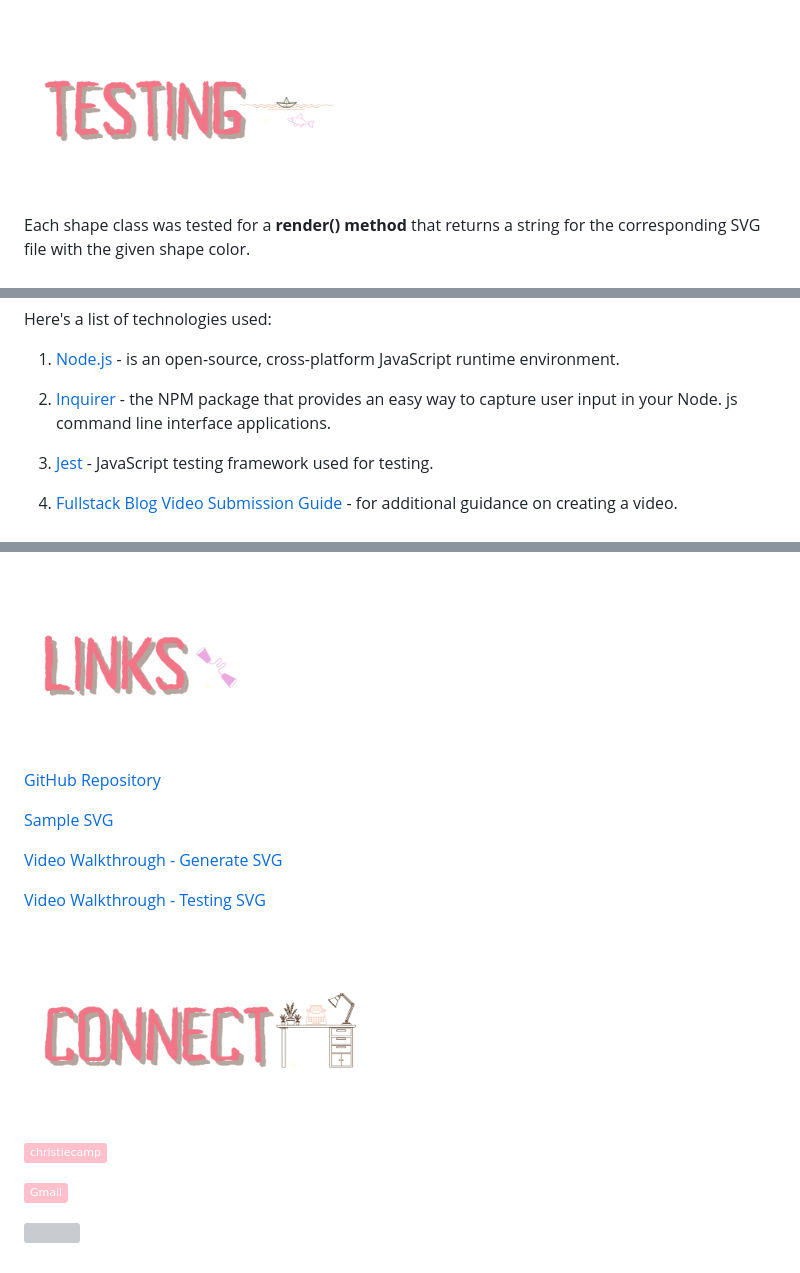
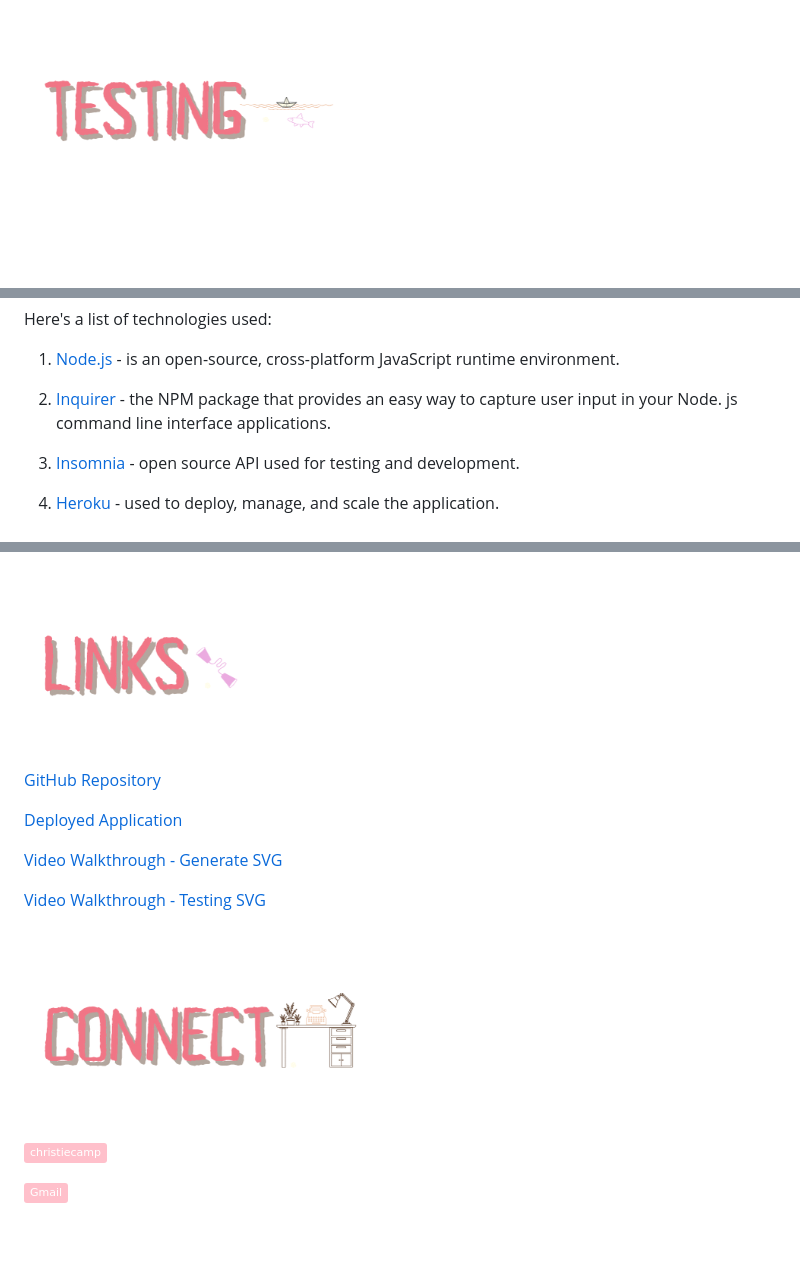
Before and after one commit to christiecamp/bear-taker, a Markdown page: README.md, 3 parts joined by grey strips. Drawn GitHub-style; badges without logos; blank space fills up the shorter version; grey boxes are pictures that could not be loaded.

```diff
--- a/README.md
+++ b/README.md
@@ -94,7 +99,7 @@ The included demo demonstrates the command-line application and testing of the r
 
 ### ![testing](./bear-necessities/8.png)
 
-Each shape class was tested for a **render() method** that returns a string for the corresponding SVG file with the given shape color.
+
 
 
 ### ![sources](./bear-necessities/4.png)
@@ -105,9 +110,10 @@ Here's a list of technologies used:
 
 2. [Inquirer]((https://www.npmjs.com/package/inquirer/v/8.2.4)) - the NPM package that provides an easy way to capture user input in your Node. js command line interface applications.
 
-3. [Jest](https://jestjs.io/) - JavaScript testing framework used for testing.
+3. [Insomnia](https://insomnia.rest/) - open source API used for testing and development.
 
-4. [Fullstack Blog Video Submission Guide](https://coding-boot-camp.github.io/full-stack/computer-literacy/video-submission-guide) - for additional guidance on creating a video.
+3. [Heroku](https://heroku.com) - used to deploy, manage, and scale the application.
+
 
 
 ### ![license](./bear-necessities/5.png)
@@ -121,3 +127,3 @@ Here's a list of technologies used:
 
-[Sample SVG](./example/shapes/circle.svg)
+[Deployed Application]()
 
@@ -134,4 +140,4 @@ Here's a list of technologies used:
 
 
 
-<a href="https://www.christiecamp.com"><img height="250px" src ="./assets/branding/lazy-logo.png"></a>
+<!-- <a href="https://www.christiecamp.com"><img height="250px" src ="./assets/branding/lazy-logo.png"></a> -->
```
Also changed, not shown: other parts of README.md (+37 -32 lines).
